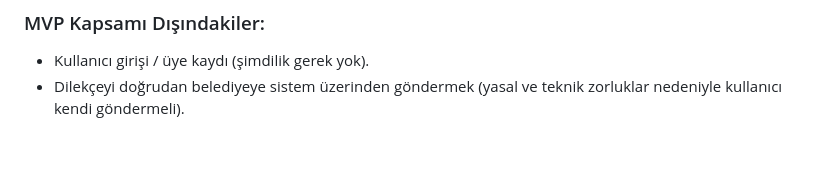
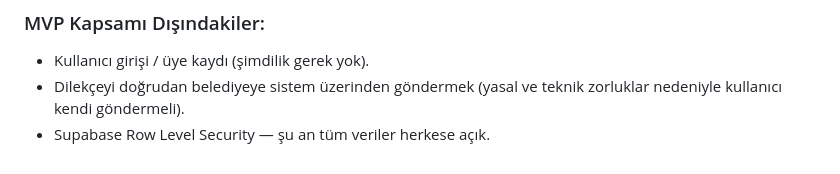
Before and after one commit to zeynpberdem/HAKKIM_VAR, a Markdown page: prd.md, the part around the change. Rendered like a GitHub page.

```diff
--- a/prd.md
+++ b/prd.md
@@ -69,3 +69,4 @@ Sistem, kullanıcının girdilerini bir Prompt (istem) olarak paketleyip bir LLM
 ### MVP Kapsamı Dışındakiler:
 - Kullanıcı girişi / üye kaydı (şimdilik gerek yok).
 - Dilekçeyi doğrudan belediyeye sistem üzerinden göndermek (yasal ve teknik zorluklar nedeniyle kullanıcı kendi göndermeli).
+- Supabase Row Level Security — şu an tüm veriler herkese açık.
```
